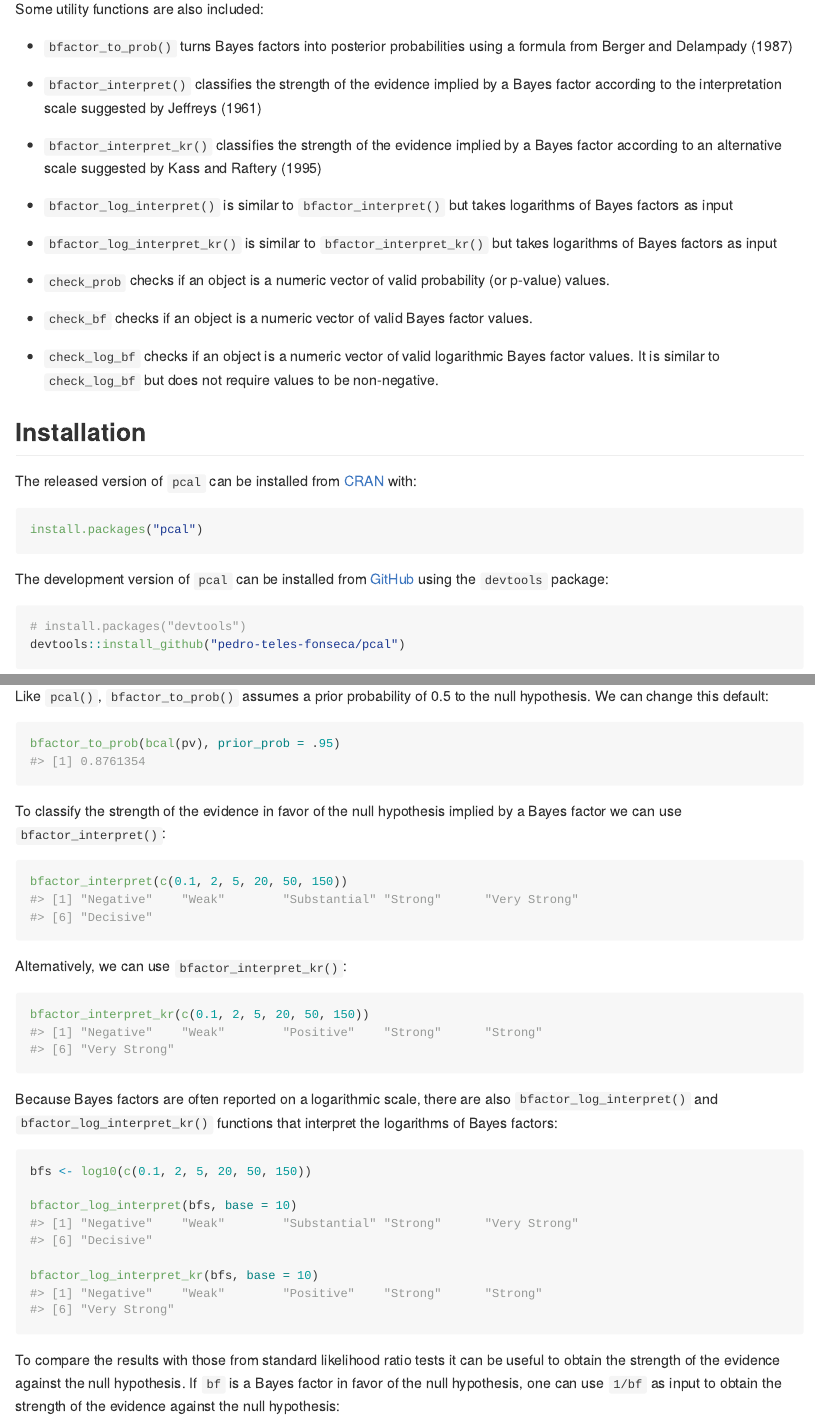
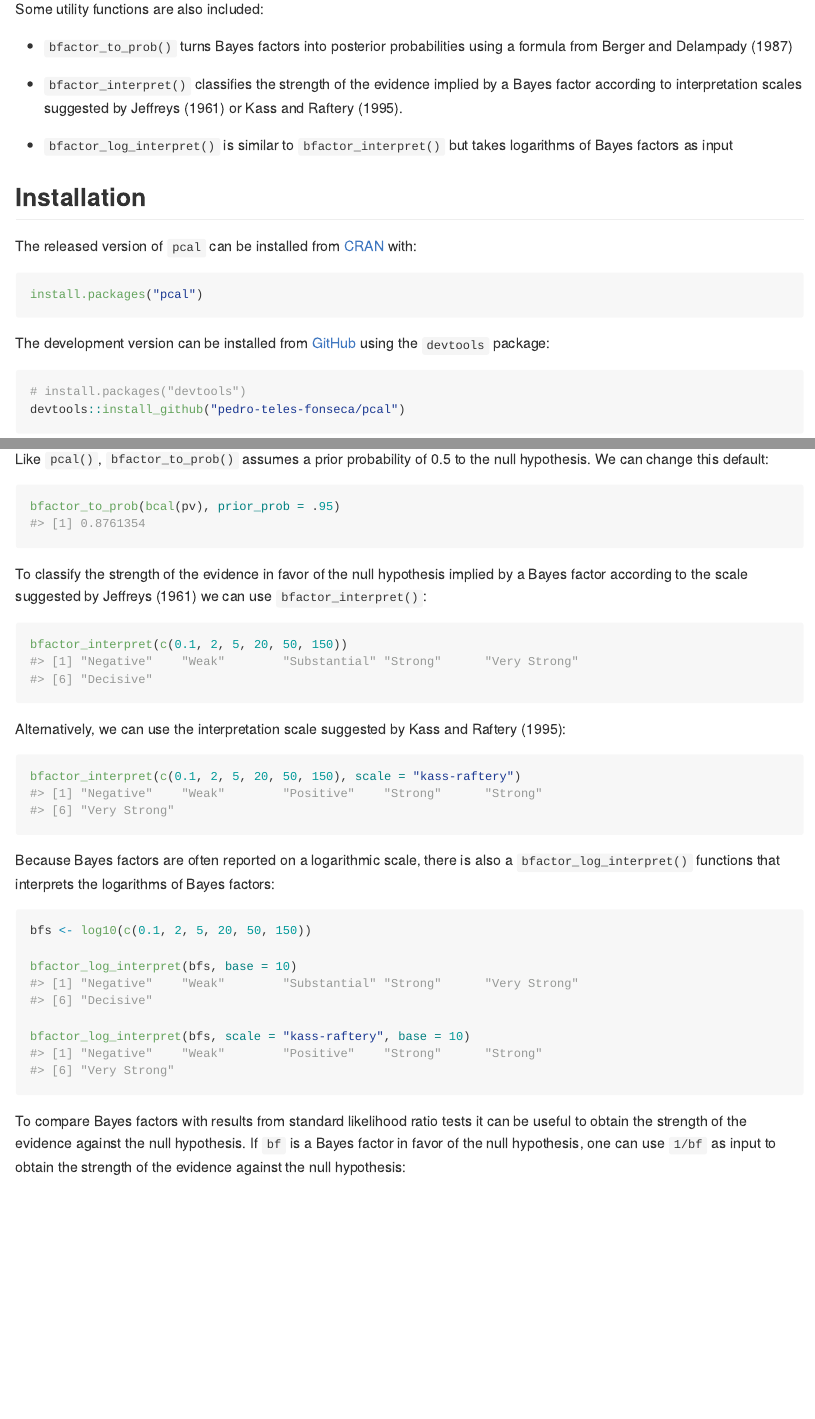
Before and after one commit to ptfonseca/pcal, an R Markdown document (README.Rmd): the page in a window 1100 px wide, from 560 px down, and a second part further down, joined at a grey line. The pictures show the output file README.md that the author committed with the source, drawn offline in the style of GitHub; badge pictures from the web are left out.

Commit message:
Update README

````diff
--- a/README.Rmd
+++ b/README.Rmd
@@ -37,19 +37,9 @@ Some utility functions are also included:
 
 * `bfactor_to_prob()` turns Bayes factors into posterior probabilities using a formula from @bergerDelampady1987
 
-* `bfactor_interpret()` classifies the strength of the evidence implied by a Bayes factor according to the interpretation scale suggested by @jeffreys1961
-
-* `bfactor_interpret_kr()` classifies the strength of the evidence implied by a Bayes factor according to an alternative scale suggested by @kass1995
+* `bfactor_interpret()` classifies the strength of the evidence implied by a Bayes factor according to interpretation scales suggested by @jeffreys1961 or @kass1995.
 
 * `bfactor_log_interpret()` is similar to `bfactor_interpret()` but takes logarithms of Bayes factors as input
-
-* `bfactor_log_interpret_kr()` is similar to `bfactor_interpret_kr()` but takes logarithms of Bayes factors as input
-
-* `check_prob` checks if an object is a numeric vector of valid probability (or p-value) values.
-
-* `check_bf` checks if an object is a numeric vector of valid Bayes factor values.
-
-* `check_log_bf` checks if an object is a numeric vector of valid logarithmic Bayes factor values. It is similar to `check_log_bf` but does not require values to be non-negative.
 
 ## Installation
 
@@ -59,7 +49,7 @@ The released version of `pcal` can be installed from [CRAN](https://CRAN.R-proje
 install.packages("pcal")
 ```
 
-The development version of `pcal` can be installed from [GitHub](https://github.com/) using the
+The development version can be installed from [GitHub](https://github.com/) using the
 `devtools` package:
 
 ```{r,  eval = FALSE}
@@ -119,29 +109,29 @@ Like `pcal()`, `bfactor_to_prob()` assumes a prior probability of 0.5 to the nul
 bfactor_to_prob(bcal(pv), prior_prob = .95)
 ```
 
-To classify the strength of the evidence in favor of the null hypothesis implied by a Bayes factor we can use `bfactor_interpret()`:
+To classify the strength of the evidence in favor of the null hypothesis implied by a Bayes factor according to the scale suggested by @jeffreys1961 we can use `bfactor_interpret()`:
 
 ```{r}
 bfactor_interpret(c(0.1, 2, 5, 20, 50, 150))
 ```
 
-Alternatively, we can use `bfactor_interpret_kr()`:
+Alternatively, we can use the interpretation scale suggested by @kass1995:
 
 ```{r}
-bfactor_interpret_kr(c(0.1, 2, 5, 20, 50, 150))
+bfactor_interpret(c(0.1, 2, 5, 20, 50, 150), scale = "kass-raftery")
 ```
 
-Because Bayes factors are often reported on a logarithmic scale, there are also `bfactor_log_interpret()` and `bfactor_log_interpret_kr()` functions that interpret the logarithms of Bayes factors:
+Because Bayes factors are often reported on a logarithmic scale, there is also a `bfactor_log_interpret()` functions that interprets the logarithms of Bayes factors:
 
 ```{r}
 bfs <- log10(c(0.1, 2, 5, 20, 50, 150))
 
 bfactor_log_interpret(bfs, base = 10)
 
-bfactor_log_interpret_kr(bfs, base = 10)
+bfactor_log_interpret(bfs, scale = "kass-raftery", base = 10)
 ```
 
-To compare the results with those from standard likelihood ratio tests it can be useful to obtain the strength of the evidence against the null hypothesis. If `bf` is a Bayes factor in favor  of the null hypothesis, one can use `1/bf` as input to obtain the strength of the evidence against the null hypothesis:
+To compare Bayes factors with results from standard likelihood ratio tests it can be useful to obtain the strength of the evidence against the null hypothesis. If `bf` is a Bayes factor in favor  of the null hypothesis, one can use `1/bf` as input to obtain the strength of the evidence against the null hypothesis:
 
 ```{r}
 # Evidence in favor of the null hypothesis
````
Also changed, not shown: README.md.
